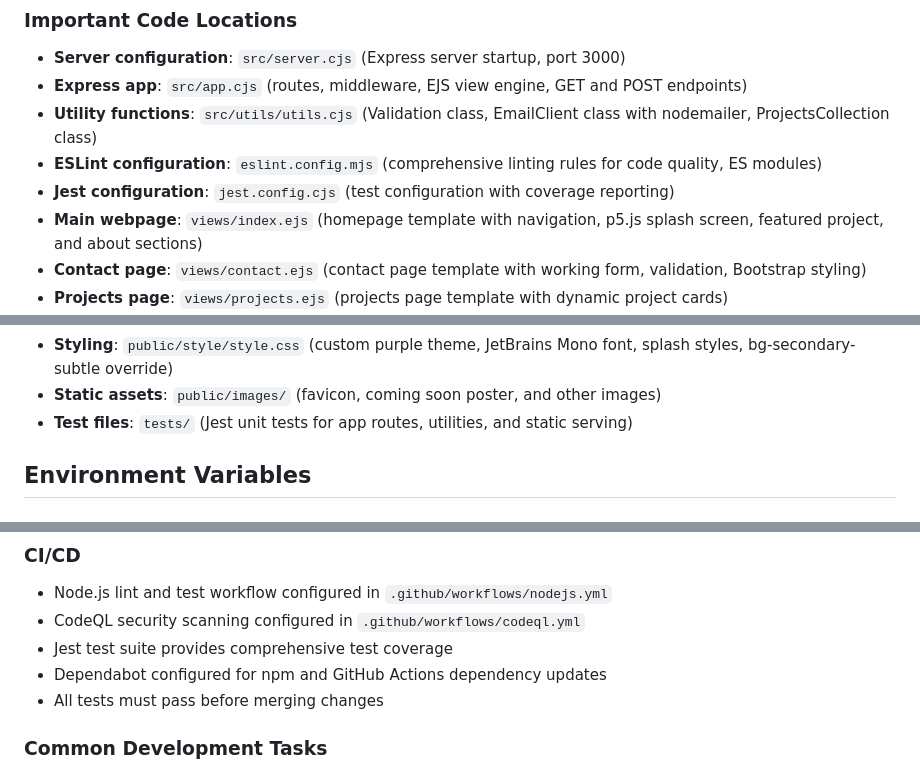
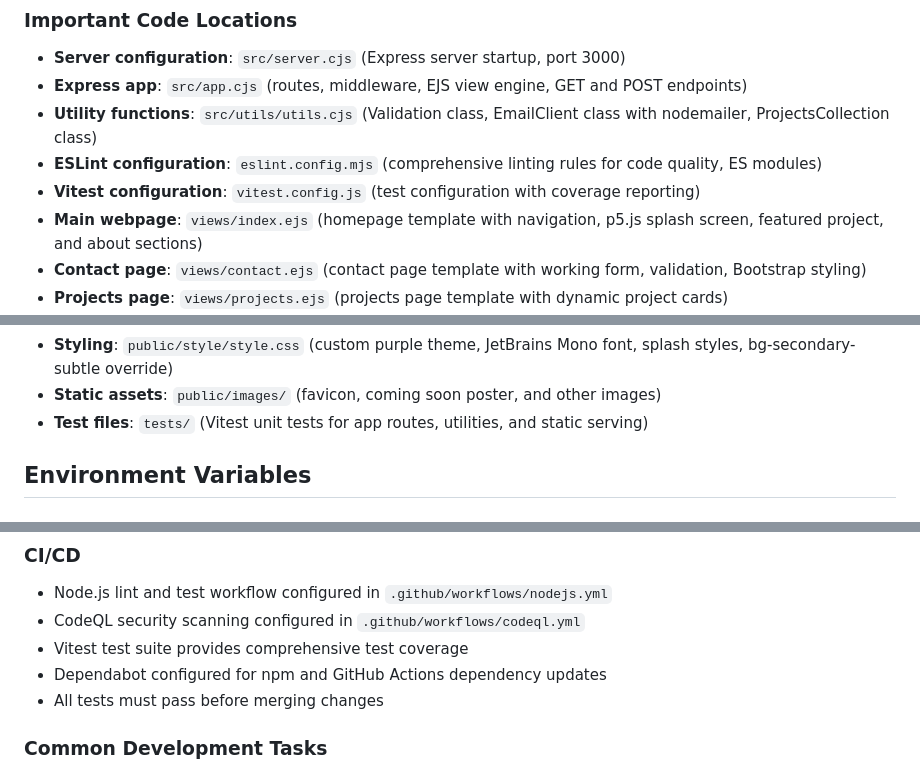
Before and after one commit to blwatkins/CRCP6340-1257_WebApp, a Markdown page: .github/copilot-instructions.md, 3 parts joined by grey strips. Rendered like a GitHub page.

```diff
--- a/.github/copilot-instructions.md
+++ b/.github/copilot-instructions.md
@@ -160,7 +160,7 @@ After making any changes, ALWAYS validate the application by:
 - **Express app**: `src/app.cjs` (routes, middleware, EJS view engine, GET and POST endpoints)
 - **Utility functions**: `src/utils/utils.cjs` (Validation class, EmailClient class with nodemailer, ProjectsCollection class)
 - **ESLint configuration**: `eslint.config.mjs` (comprehensive linting rules for code quality, ES modules)
-- **Jest configuration**: `jest.config.cjs` (test configuration with coverage reporting)
+- **Vitest configuration**: `vitest.config.js` (test configuration with coverage reporting)
 - **Main webpage**: `views/index.ejs` (homepage template with navigation, p5.js splash screen, featured project, and about sections)
 - **Contact page**: `views/contact.ejs` (contact page template with working form, validation, Bootstrap styling)
 - **Projects page**: `views/projects.ejs` (projects page template with dynamic project cards)
@@ -172,7 +172,7 @@ After making any changes, ALWAYS validate the application by:
 - **Contact form script**: `public/scripts/contact-email.js` (form validation, submission, UI feedback, and custom validation methods)
 - **Styling**: `public/style/style.css` (custom purple theme, JetBrains Mono font, splash styles, bg-secondary-subtle override)
 - **Static assets**: `public/images/` (favicon, coming soon poster, and other images)
-- **Test files**: `tests/` (Jest unit tests for app routes, utilities, and static serving)
+- **Test files**: `tests/` (Vitest unit tests for app routes, utilities, and static serving)
 
 ## Environment Variables
 
@@ -343,7 +344,7 @@ views/                      # EJS template directory
 ### CI/CD
 - Node.js lint and test workflow configured in `.github/workflows/nodejs.yml`
 - CodeQL security scanning configured in `.github/workflows/codeql.yml`
-- Jest test suite provides comprehensive test coverage
+- Vitest test suite provides comprehensive test coverage
 - Dependabot configured for npm and GitHub Actions dependency updates
 - All tests must pass before merging changes
 
```
Also changed, not shown: other parts of .github/copilot-instructions.md (+15 -14 lines).
